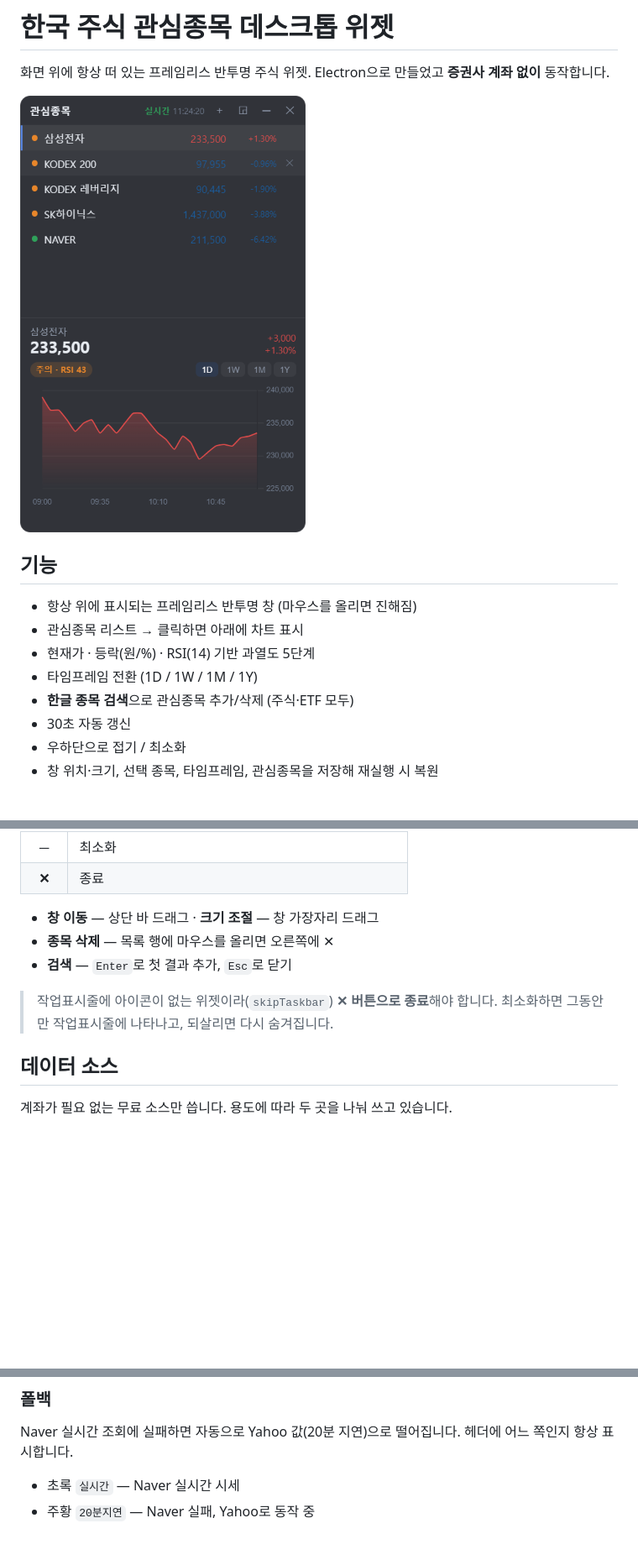
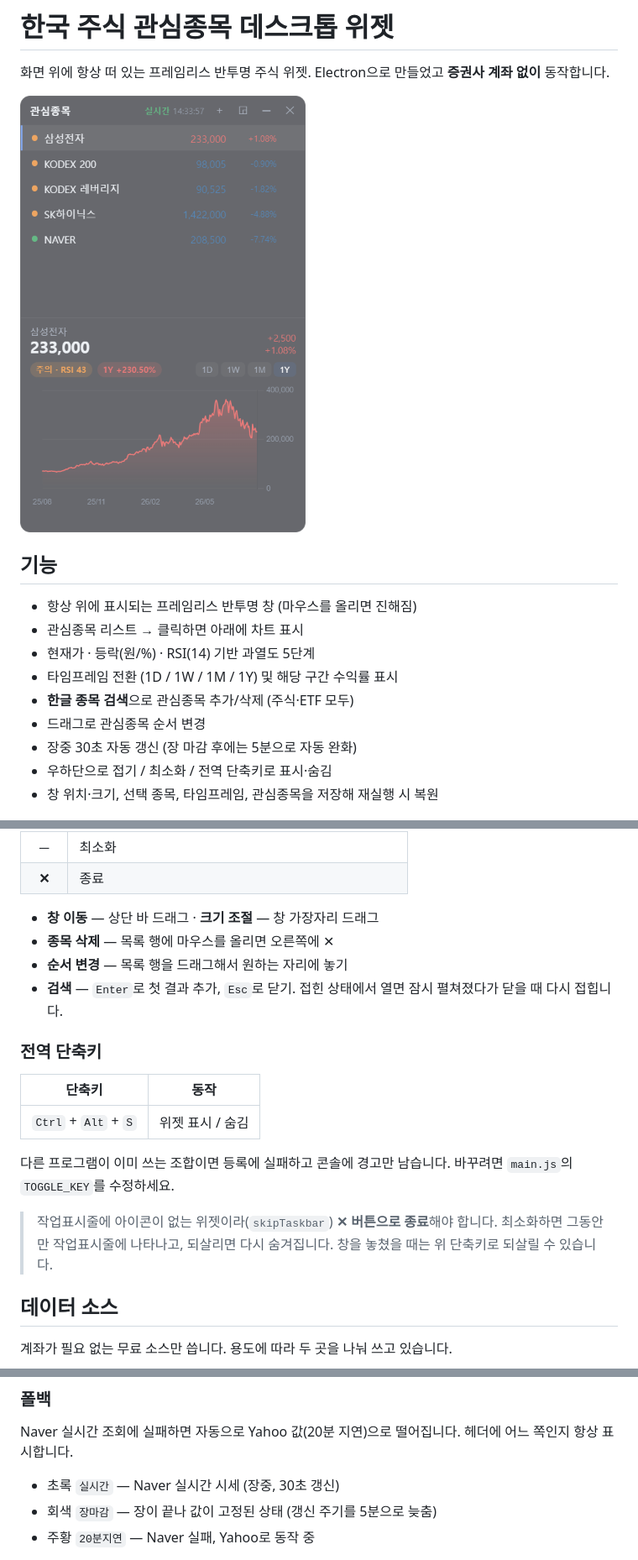
Before and after one commit to Wuid0801/stock-widget-v1, a Markdown page: README.md, 3 parts joined by grey strips. Shown at 84% size. GitHub-like rendering; pictures changed too: docs/screenshot.png; blank space fills up the shorter version.

```diff
--- a/README.md
+++ b/README.md
@@ -9,10 +9,11 @@
 - 항상 위에 표시되는 프레임리스 반투명 창 (마우스를 올리면 진해짐)
 - 관심종목 리스트 → 클릭하면 아래에 차트 표시
 - 현재가 · 등락(원/%) · RSI(14) 기반 과열도 5단계
-- 타임프레임 전환 (1D / 1W / 1M / 1Y)
+- 타임프레임 전환 (1D / 1W / 1M / 1Y) 및 해당 구간 수익률 표시
 - **한글 종목 검색**으로 관심종목 추가/삭제 (주식·ETF 모두)
-- 30초 자동 갱신
-- 우하단으로 접기 / 최소화
+- 드래그로 관심종목 순서 변경
+- 장중 30초 자동 갱신 (장 마감 후에는 5분으로 자동 완화)
+- 우하단으로 접기 / 최소화 / 전역 단축키로 표시·숨김
 - 창 위치·크기, 선택 종목, 타임프레임, 관심종목을 저장해 재실행 시 복원
 
 <img src="docs/search.png" width="300" alt="종목 검색"> <img src="docs/docked.png" width="300" alt="우하단 접기">
@@ -39,10 +40,20 @@ npm start
 
 - **창 이동** — 상단 바 드래그 · **크기 조절** — 창 가장자리 드래그
 - **종목 삭제** — 목록 행에 마우스를 올리면 오른쪽에 ✕
-- **검색** — `Enter`로 첫 결과 추가, `Esc`로 닫기
+- **순서 변경** — 목록 행을 드래그해서 원하는 자리에 놓기
+- **검색** — `Enter`로 첫 결과 추가, `Esc`로 닫기. 접힌 상태에서 열면 잠시 펼쳐졌다가 닫을 때 다시 접힙니다.
+
+### 전역 단축키
+
+| 단축키 | 동작 |
+|---|---|
+| `Ctrl` + `Alt` + `S` | 위젯 표시 / 숨김 |
+
+다른 프로그램이 이미 쓰는 조합이면 등록에 실패하고 콘솔에 경고만 남습니다. 바꾸려면 `main.js`의 `TOGGLE_KEY`를 수정하세요.
 
 > 작업표시줄에 아이콘이 없는 위젯이라(`skipTaskbar`) **✕ 버튼으로 종료**해야 합니다.
 > 최소화하면 그동안만 작업표시줄에 나타나고, 되살리면 다시 숨겨집니다.
+> 창을 놓쳤을 때는 위 단축키로 되살릴 수 있습니다.
 
 ## 데이터 소스
 
@@ -64,7 +75,8 @@ npm start
 
 Naver 실시간 조회에 실패하면 자동으로 Yahoo 값(20분 지연)으로 떨어집니다. 헤더에 어느 쪽인지 항상 표시합니다.
 
-- 초록 `실시간` — Naver 실시간 시세
+- 초록 `실시간` — Naver 실시간 시세 (장중, 30초 갱신)
+- 회색 `장마감` — 장이 끝나 값이 고정된 상태 (갱신 주기를 5분으로 늦춤)
 - 주황 `20분지연` — Naver 실패, Yahoo로 동작 중
 
 > Naver 엔드포인트는 **공개 문서가 없는 비공식 API**라 예고 없이 막히거나 형식이 바뀔 수 있습니다.
```
Also changed, not shown: other parts of README.md (+2 -0 lines), 2 other files.
